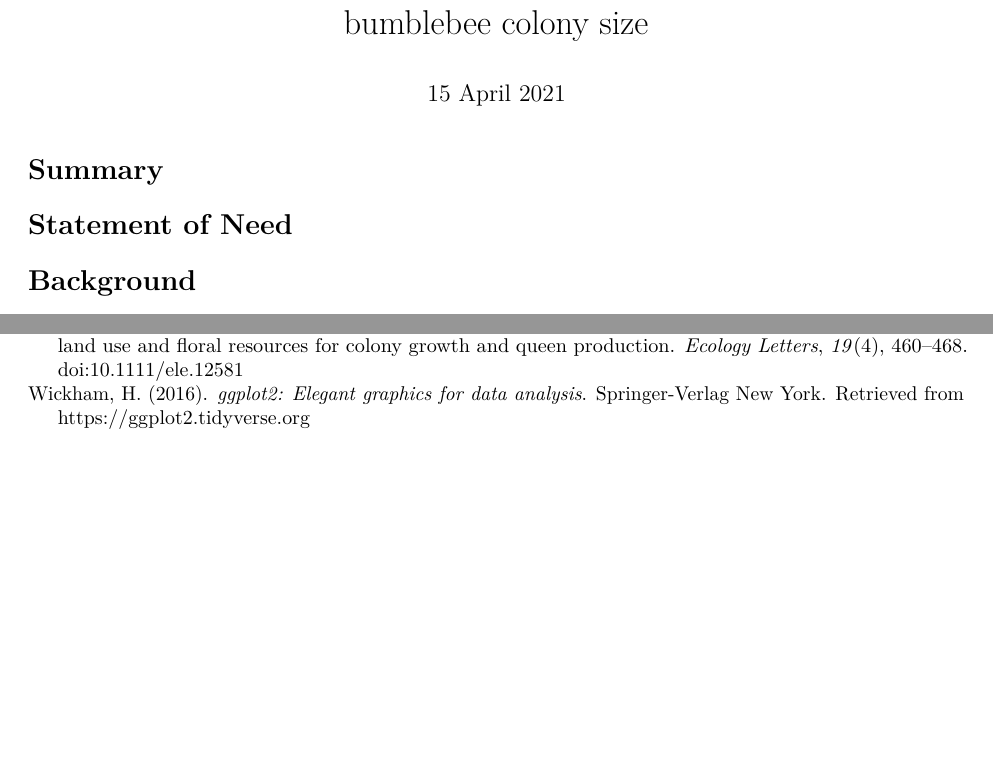
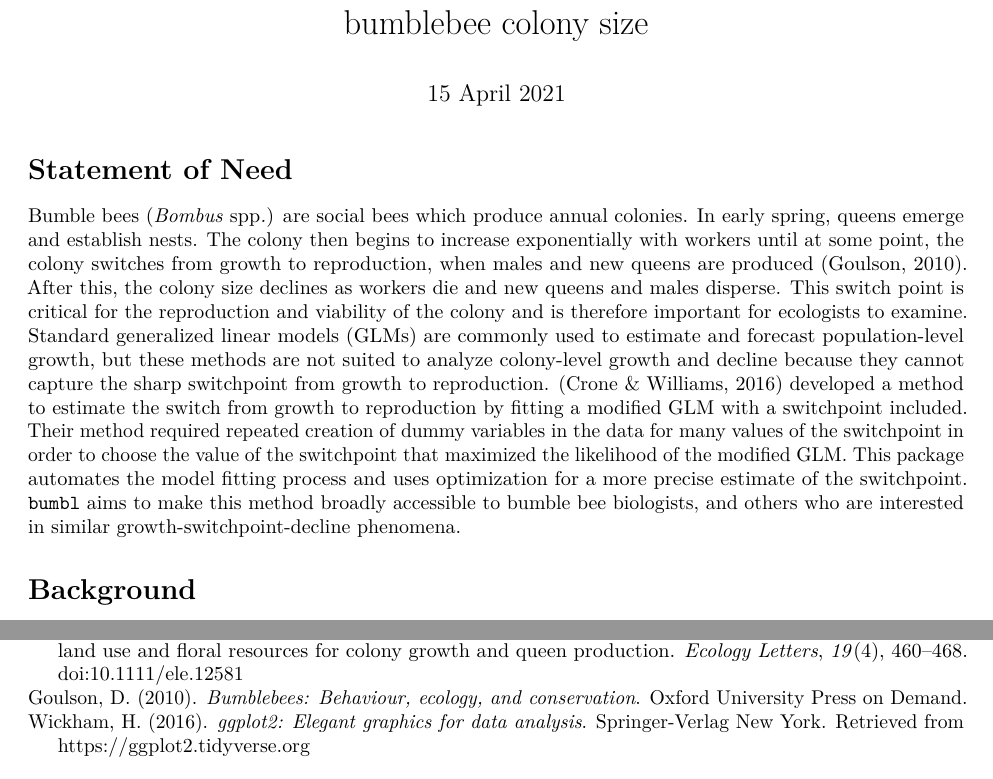
Before and after one commit to Aariq/bumbl, an R Markdown document (paper/paper.Rmd): two parts of pages 1 and 2 of 2, joined at a grey line, cut so that both start at the same text, the shorter picture padded with empty space. Rendered offline with R 4.5, knitr and Pandoc, then LaTeX, with nearby package versions; some code elsewhere in the file could not run offline.

Commit message:
added and edited Sylvie's contributions

```diff
--- a/paper/paper.Rmd
+++ b/paper/paper.Rmd
@@ -38,11 +38,16 @@ csl: apa.csl
 journal: JOSS
 ---
 
-# Summary
-
 # Statement of Need
 
-<!--# statement of need from Sylvie -->
+<!--# add sentence(s) about bumblebees being important pollinators, many species in decline. -->
+
+Bumble bees (*Bombus* spp*.*) are social bees which produce annual colonies.
+In early spring, queens emerge and establish nests.
+The colony then begins to increase exponentially with workers until at some point, the colony switches from growth to reproduction, when males and new queens are produced [@goulson2010bumblebees]. After this, the colony size declines as workers die and new queens and males disperse. This switch point is critical for the reproduction and viability of the colony and is therefore important for ecologists to examine. Standard generalized linear models (GLMs) are commonly used to estimate and forecast population-level growth, but these methods are not suited to analyze colony-level growth and decline because they cannot capture the sharp switchpoint from growth to reproduction. [@croneBumbleBeeColony2016] developed a method to estimate the switch from growth to reproduction by fitting a modified GLM with a switchpoint included.
+Their method required repeated creation of dummy variables in the data for many values of the switchpoint in order to choose the value of the switchpoint that maximized the likelihood of the modified GLM.
+This package automates the model fitting process and uses optimization for a more precise estimate of the switchpoint.
+`bumbl` aims to make this method broadly accessible to bumble bee biologists, and others who are interested in similar growth-switchpoint-decline phenomena.
 
 # Background
 
--- a/paper/paper.bib
+++ b/paper/paper.bib
@@ -19,3 +19,10 @@
 	publisher = {Springer-Verlag New York},
 	url = {https://ggplot2.tidyverse.org}
 }
+
+@book{goulson2010bumblebees,
+  title={Bumblebees: behaviour, ecology, and conservation},
+  author={Goulson, Dave},
+  year={2010},
+  publisher={Oxford University Press on Demand}
+}
```
Also changed, not shown: paper/paper.Rmd (6 more changed lines).
